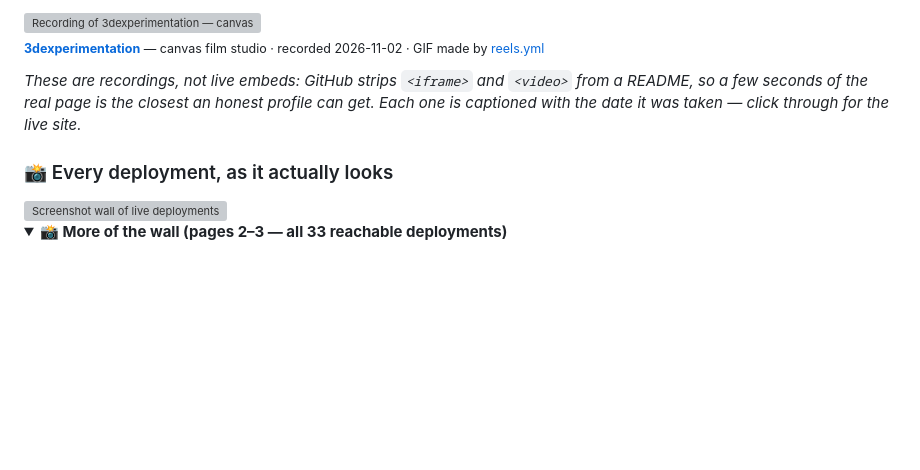
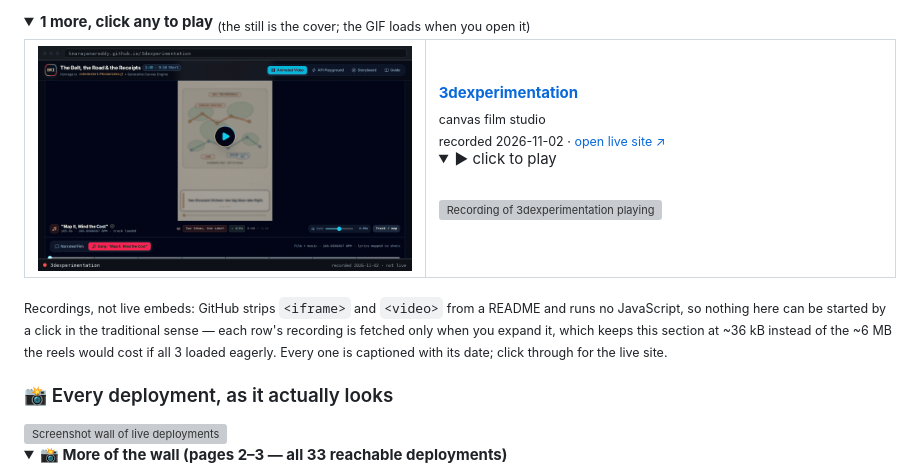
Before and after one commit to knarayanareddy/Kiran-Narayanareddy, a Markdown page: README.md, the part around one of its changes. Rendered like a GitHub page; pictures changed too: assets/reels/3dexperimentation-cover.png (added); folded sections open; blank space fills up the shorter version; grey boxes are pictures that could not be loaded.

```diff
--- a/README.md
+++ b/README.md
@@ -138,7 +138,21 @@ class KiranNarayanareddy:
 
-<a href="https://knarayanareddy.github.io/3dexperimentation/"><img src="./assets/reels/3dexperimentation.gif" alt="Recording of 3dexperimentation — canvas film studio, recorded 2026-11-02" width="100%" /></a><br/><sub><a href="https://knarayanareddy.github.io/3dexperimentation/"><b>3dexperimentation</b></a> — canvas film studio · recorded 2026-11-02 · GIF made by <a href=".github/workflows/reels.yml">reels.yml</a></sub>
+<details open><summary><b>1 more, click any to play</b> <sub>(the still is the cover; the GIF loads when you open it)</sub></summary>
+<table>
+<tr><td width="46%" valign="middle">
+<a href="https://knarayanareddy.github.io/3dexperimentation/"><img src="./assets/reels/3dexperimentation-cover.png" width="100%" alt="3dexperimentation — canvas film studio, recorded 2026-11-02" /></a>
+</td><td valign="middle">
+<a href="https://knarayanareddy.github.io/3dexperimentation/"><b>3dexperimentation</b></a><br/>
+<sub>canvas film studio<br/>recorded 2026-11-02 · <a href="https://knarayanareddy.github.io/3dexperimentation/">open live site ↗</a></sub>
+<details><summary>▶ click to play</summary><br/>
 
-_These are recordings, not live embeds: GitHub strips `<iframe>` and `<video>` from a README, so a few seconds of the real page is the closest an honest profile can get. Each one is captioned with the date it was taken — click through for the live site._
+<img src="./assets/reels/3dexperimentation.gif" width="100%" alt="Recording of 3dexperimentation playing" />
+
+</details>
+</td></tr>
+</table>
+</details>
+
+<sub>Recordings, not live embeds: GitHub strips `<iframe>` and `<video>` from a README and runs no JavaScript, so nothing here can be started by a click in the traditional sense — each row's recording is fetched only when you expand it, which keeps this section at ~36 kB instead of the ~6 MB the reels would cost if all 3 loaded eagerly. Every one is captioned with its date; click through for the live site.</sub>
 <!-- REELS:END -->
 
 ### 📸 Every deployment, as it actually looks
```
Also changed, not shown: other parts of README.md (+2 -2 lines), assets/reels/sallie-returns-ai-agent-cover.png (added), assets/reels/toolscour-cover.png (added), 5 other files.
